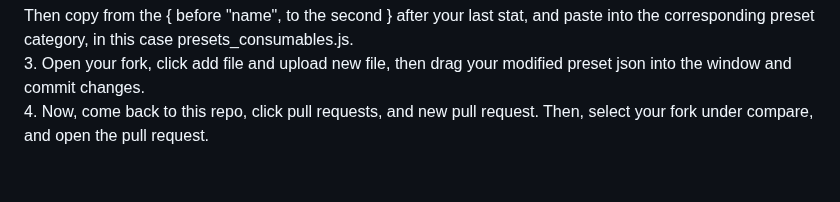
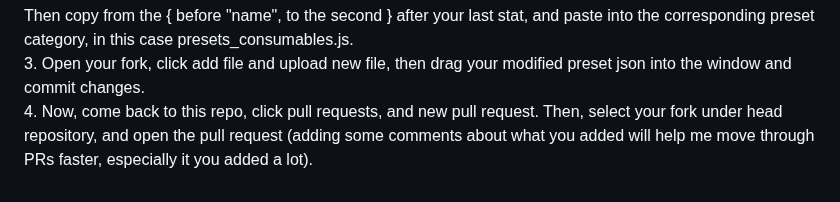
Before and after one commit to AidanLeeCalamera/Pip-Boy-Inventory-JSON-Generator, a Markdown page: README.md, the part around the change. GitHub-like rendering.

````diff
--- a/README.md
+++ b/README.md
@@ -67,4 +67,4 @@ For example, if you wanted to make a Nuka-Cola item, you would set all the stats
 ```
 Then copy from the { before "name", to the second } after your last stat, and paste into the corresponding preset category, in this case presets_consumables.js.<BR/>
 3. Open your fork, click add file and upload new file, then drag your modified preset json into the window and commit changes.<BR/>
-4. Now, come back to this repo, click pull requests, and new pull request. Then, select your fork under compare, and open the pull request.
+4. Now, come back to this repo, click pull requests, and new pull request. Then, select your fork under head repository, and open the pull request (adding some comments about what you added will help me move through PRs faster, especially it you added a lot).
````
